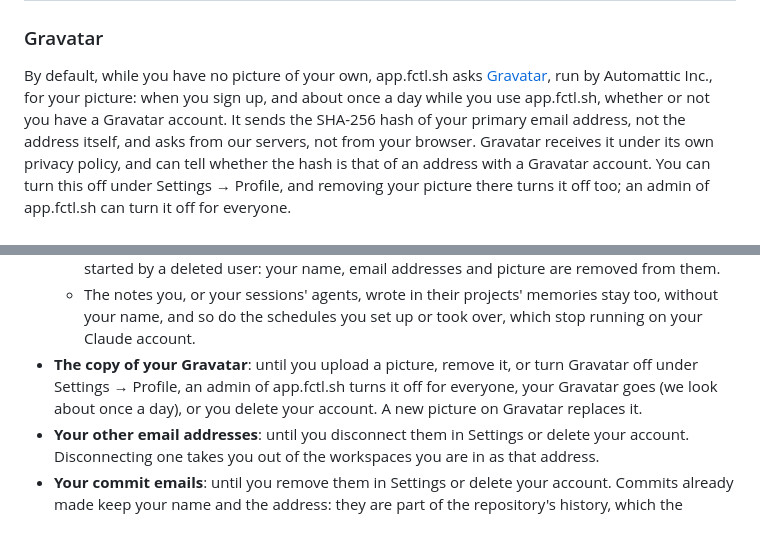
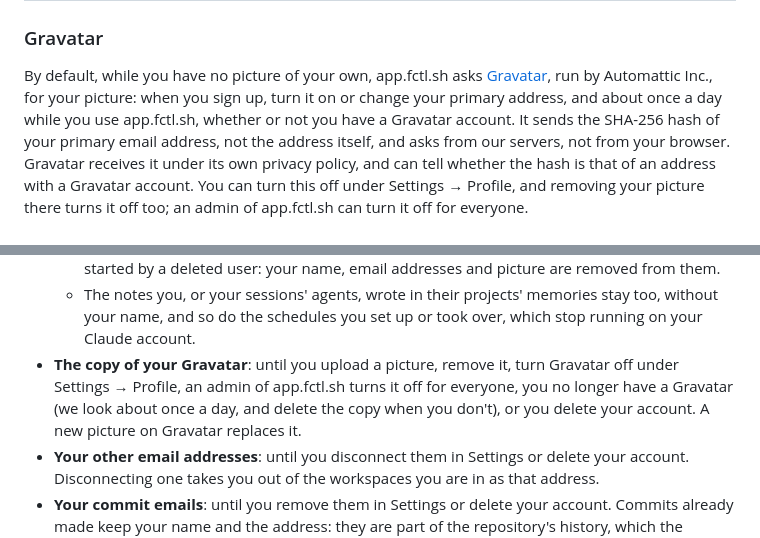
Before and after one commit to hyperstructure/fctl-site, a Markdown page: legal/privacy.md, 2 parts joined by grey strips. GitHub-like rendering.

Commit message:
docs(legal): say when else Gravatar is asked, and list the copy's end conditions plainly

```diff
--- a/legal/privacy.md
+++ b/legal/privacy.md
@@ -443,10 +443,10 @@ They process personal data on our behalf, under data processing terms:
 
 By default, while you have no picture of your own, app.fctl.sh asks
 [Gravatar](https://gravatar.com), run by Automattic Inc., for your picture:
-when you sign up, and about once a day while you use app.fctl.sh, whether
-or not you have a Gravatar account. It sends
-the SHA-256 hash of your primary email address, not the address itself,
-and asks from our servers, not from your browser. Gravatar receives it under
+when you sign up, turn it on or change your primary address, and about once
+a day while you use app.fctl.sh, whether or not you have a Gravatar account.
+It sends the SHA-256 hash of your primary email address, not the address
+itself, and asks from our servers, not from your browser. Gravatar receives it under
 its own privacy policy, and can tell whether the hash is that of an address
 with a Gravatar account. You can turn this off under Settings → Profile, and
 removing your picture there turns it off too; an admin of app.fctl.sh can
@@ -620,10 +620,10 @@ nothing goes there.
     memories stay too, without your name, and so do the schedules you set
     up or took over, which stop running on your Claude account.
 - **The copy of your Gravatar**: until you upload a picture, remove it,
-  or turn Gravatar off under Settings → Profile, an admin of app.fctl.sh
-  turns it off for everyone, your Gravatar goes (we look about once a day),
-  or you delete your account. A new picture on
-  Gravatar replaces it.
+  turn Gravatar off under Settings → Profile, an admin of app.fctl.sh turns
+  it off for everyone, you no longer have a Gravatar (we look about once a
+  day, and delete the copy when you don't), or you delete your account. A
+  new picture on Gravatar replaces it.
 - **Your other email addresses**: until you disconnect them in Settings or
   delete your account. Disconnecting one takes you out of the workspaces
   you are in as that address.
```
